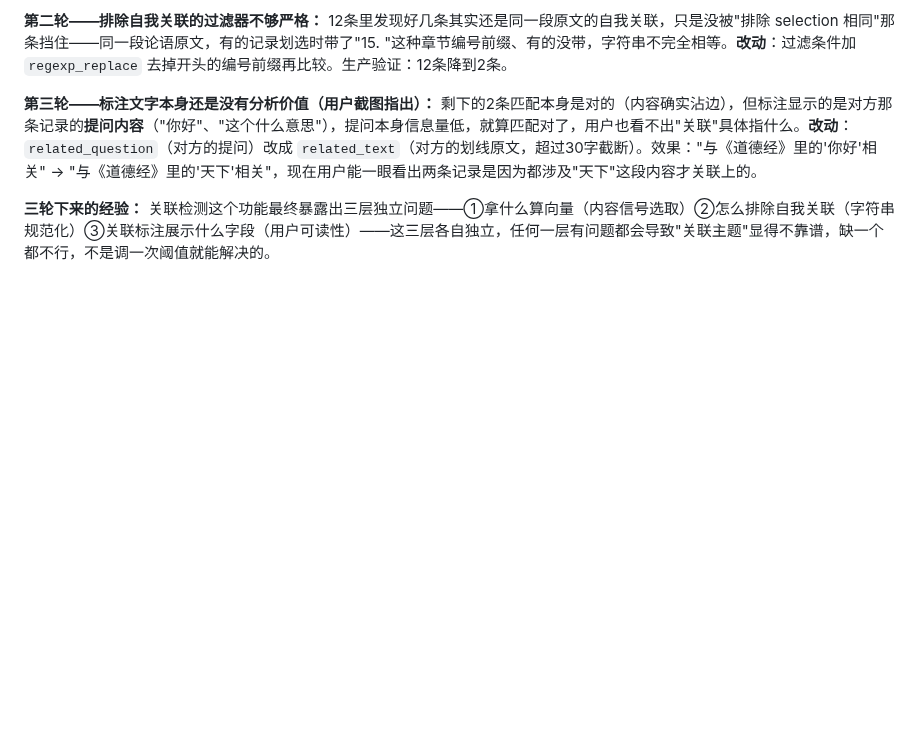
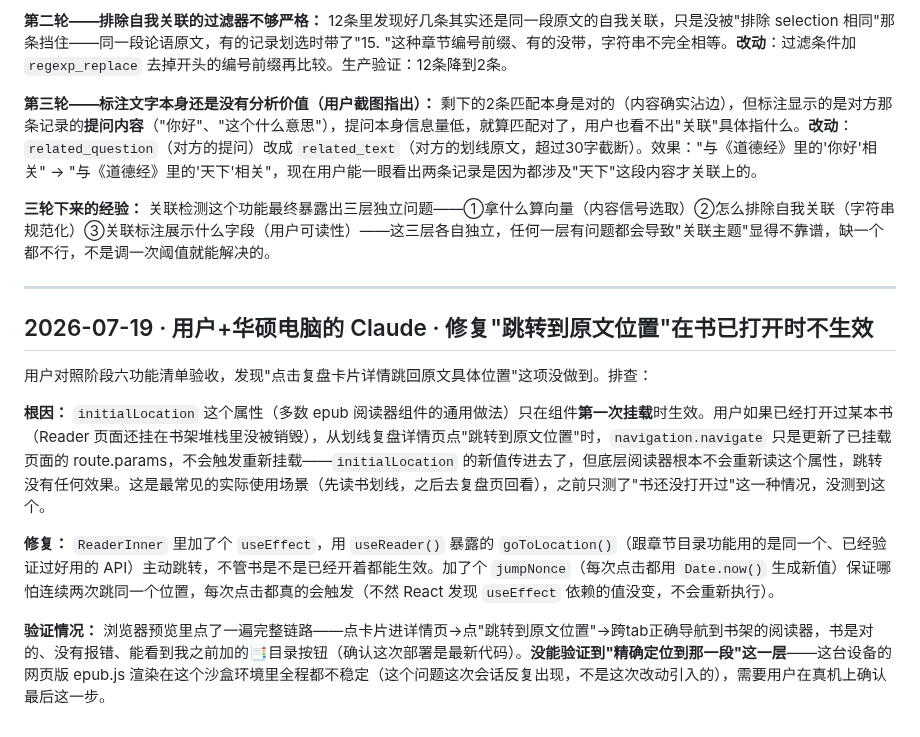
Before and after one commit to DiegoXue-coder/BanduJiangJiang, a Markdown page: docs/项目管理/04-开发进度记录.md, the part around the change. GitHub-like rendering; blank space fills up the shorter version.

Commit message:
docs: log jump-to-original-text fix for already-open books
Co-Authored-By: Claude Sonnet 5 <noreply@anthropic.com>

```diff
--- a/docs/项目管理/04-开发进度记录.md
+++ b/docs/项目管理/04-开发进度记录.md
@@ -542,3 +542,15 @@
 **第三轮——标注文字本身还是没有分析价值（用户截图指出）：** 剩下的2条匹配本身是对的（内容确实沾边），但标注显示的是对方那条记录的**提问内容**（"你好"、"这个什么意思"），提问本身信息量低，就算匹配对了，用户也看不出"关联"具体指什么。**改动**：`related_question`（对方的提问）改成 `related_text`（对方的划线原文，超过30字截断）。效果："与《道德经》里的'你好'相关" → "与《道德经》里的'天下'相关"，现在用户能一眼看出两条记录是因为都涉及"天下"这段内容才关联上的。
 
 **三轮下来的经验：** 关联检测这个功能最终暴露出三层独立问题——①拿什么算向量（内容信号选取）②怎么排除自我关联（字符串规范化）③关联标注展示什么字段（用户可读性）——这三层各自独立，任何一层有问题都会导致"关联主题"显得不靠谱，缺一个都不行，不是调一次阈值就能解决的。
+
+---
+
+## 2026-07-19 · 用户+华硕电脑的 Claude · 修复"跳转到原文位置"在书已打开时不生效
+
+用户对照阶段六功能清单验收，发现"点击复盘卡片详情跳回原文具体位置"这项没做到。排查：
+
+**根因：** `initialLocation` 这个属性（多数 epub 阅读器组件的通用做法）只在组件**第一次挂载**时生效。用户如果已经打开过某本书（Reader 页面还挂在书架堆栈里没被销毁），从划线复盘详情页点"跳转到原文位置"时，`navigation.navigate` 只是更新了已挂载页面的 route.params，不会触发重新挂载——`initialLocation` 的新值传进去了，但底层阅读器根本不会重新读这个属性，跳转没有任何效果。这是最常见的实际使用场景（先读书划线，之后去复盘页回看），之前只测了"书还没打开过"这一种情况，没测到这个。
+
+**修复：** `ReaderInner` 里加了个 `useEffect`，用 `useReader()` 暴露的 `goToLocation()`（跟章节目录功能用的是同一个、已经验证过好用的 API）主动跳转，不管书是不是已经开着都能生效。加了个 `jumpNonce`（每次点击都用 `Date.now()` 生成新值）保证哪怕连续两次跳同一个位置，每次点击都真的会触发（不然 React 发现 `useEffect` 依赖的值没变，不会重新执行）。
+
+**验证情况：** 浏览器预览里点了一遍完整链路——点卡片进详情页→点"跳转到原文位置"→跨tab正确导航到书架的阅读器，书是对的、没有报错、能看到我之前加的📑目录按钮（确认这次部署是最新代码）。**没能验证到"精确定位到那一段"这一层**——这台设备的网页版 epub.js 渲染在这个沙盒环境里全程都不稳定（这个问题这次会话反复出现，不是这次改动引入的），需要用户在真机上确认最后这一步。
```
